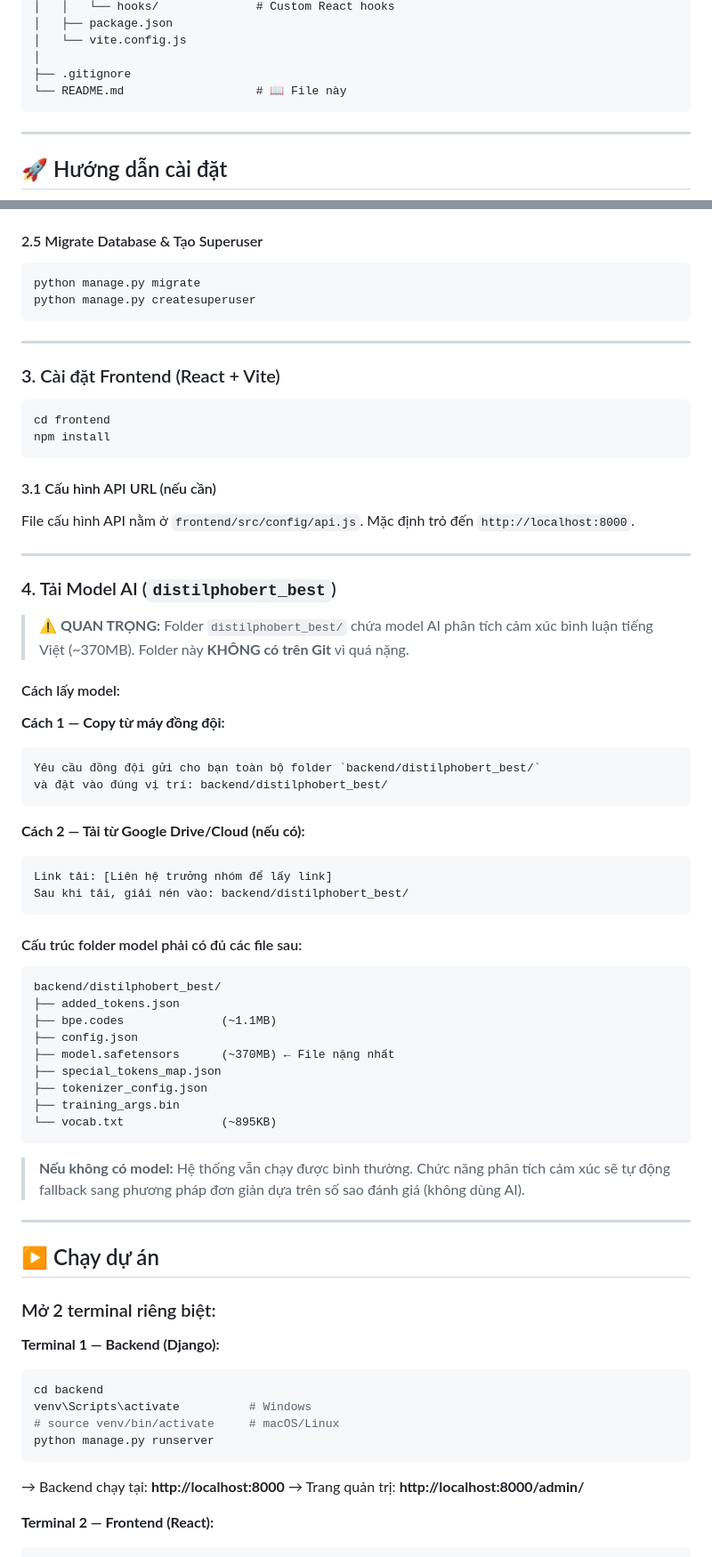
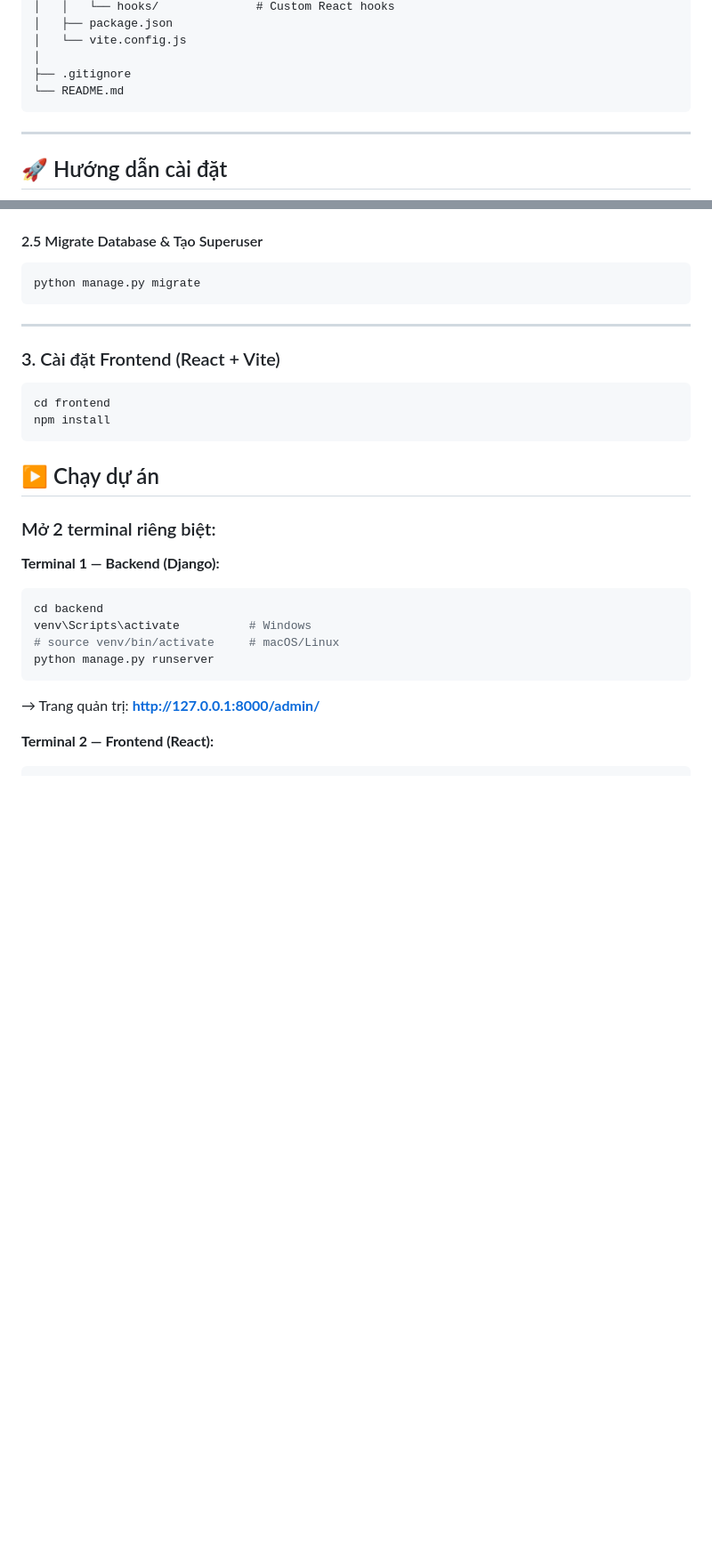
Before and after one commit to thuong-2305/kltn-ai-ecommerce-laptop-device-store, a Markdown page: README.md, 2 parts joined by grey strips. Shown at 89% size. GitHub-like rendering; blank space fills up the shorter version.

````diff
--- a/README.md
+++ b/README.md
@@ -67,7 +65,7 @@ kltn-ai-ecommer/
 │   └── vite.config.js
 │
 ├── .gitignore
-└── README.md                   # 📖 File này
+└── README.md
 ```
 
 ---
@@ -154,7 +146,6 @@ mkdir media
 
 ```bash
 python manage.py migrate
-python manage.py createsuperuser
 ```
 
 ---
@@ -166,47 +157,6 @@ cd frontend
 npm install
 ```
 
-#### 3.1 Cấu hình API URL (nếu cần)
-
-File cấu hình API nằm ở `frontend/src/config/api.js`. Mặc định trỏ đến `http://localhost:8000`.
-
----
-
-### 4. Tải Model AI (`distilphobert_best`)
-
-> ⚠️ **QUAN TRỌNG:** Folder `distilphobert_best/` chứa model AI phân tích cảm xúc bình luận tiếng Việt (~370MB). Folder này **KHÔNG có trên Git** vì quá nặng.
-
-#### Cách lấy model:
-
-**Cách 1 — Copy từ máy đồng đội:**
-```
-Yêu cầu đồng đội gửi cho bạn toàn bộ folder `backend/distilphobert_best/`
-và đặt vào đúng vị trí: backend/distilphobert_best/
-```
-
-**Cách 2 — Tải từ Google Drive/Cloud (nếu có):**
-```
-Link tải: [Liên hệ trưởng nhóm để lấy link]
-Sau khi tải, giải nén vào: backend/distilphobert_best/
-```
-
-#### Cấu trúc folder model phải có đủ các file sau:
-
-```
-backend/distilphobert_best/
-├── added_tokens.json
-├── bpe.codes              (~1.1MB)
-├── config.json
-├── model.safetensors      (~370MB) ← File nặng nhất
-├── special_tokens_map.json
-├── tokenizer_config.json
-├── training_args.bin
-└── vocab.txt              (~895KB)
-```
-
-> **Nếu không có model:** Hệ thống vẫn chạy được bình thường. Chức năng phân tích cảm xúc sẽ tự động fallback sang phương pháp đơn giản dựa trên số sao đánh giá (không dùng AI).
-
----
 
 ## ▶️ Chạy dự án
 
@@ -219,8 +169,7 @@ venv\Scripts\activate          # Windows
 # source venv/bin/activate     # macOS/Linux
 python manage.py runserver
 ```
-→ Backend chạy tại: **http://localhost:8000**
-→ Trang quản trị: **http://localhost:8000/admin/**
+→ Trang quản trị: **http://127.0.0.1:8000/admin/**
 
 **Terminal 2 — Frontend (React):**
 ```bash
````
Also changed, not shown: other parts of README.md (+2 -94 lines).
